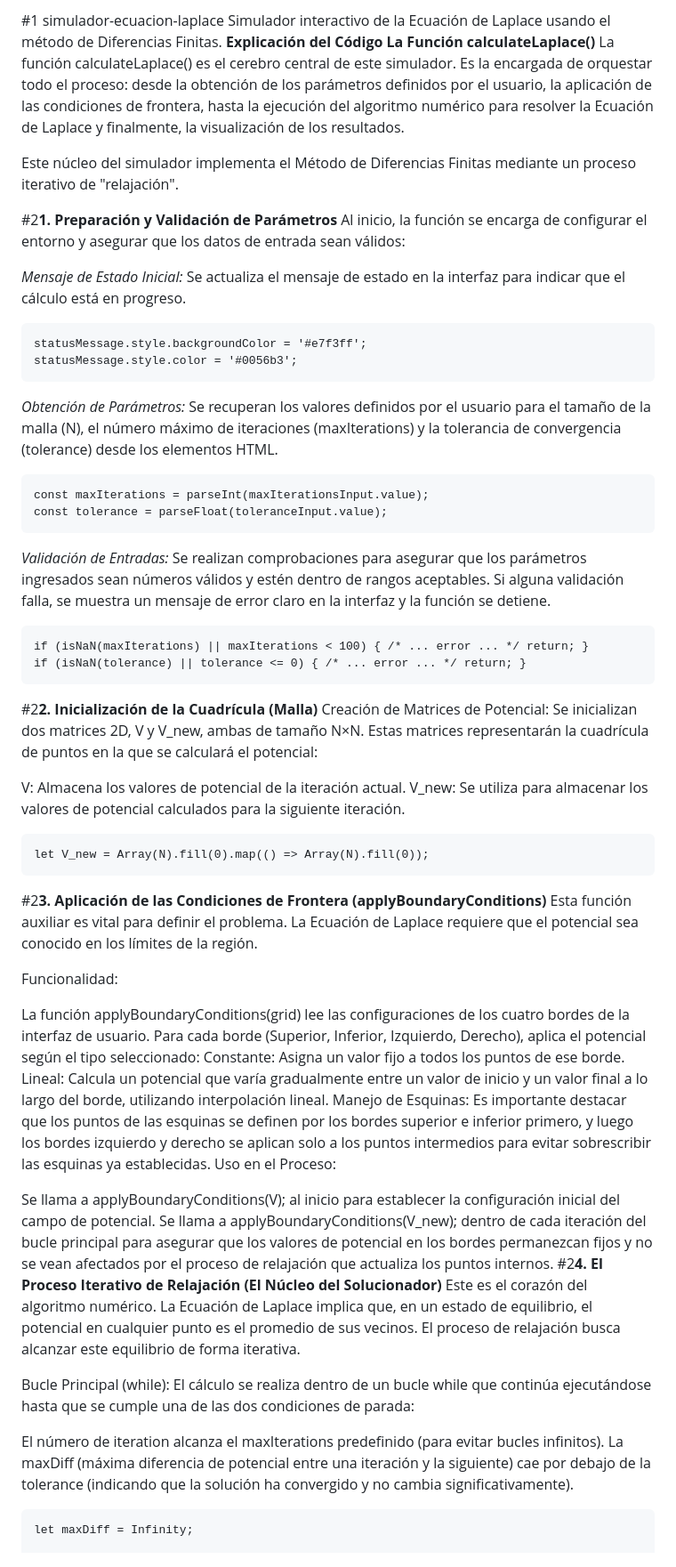
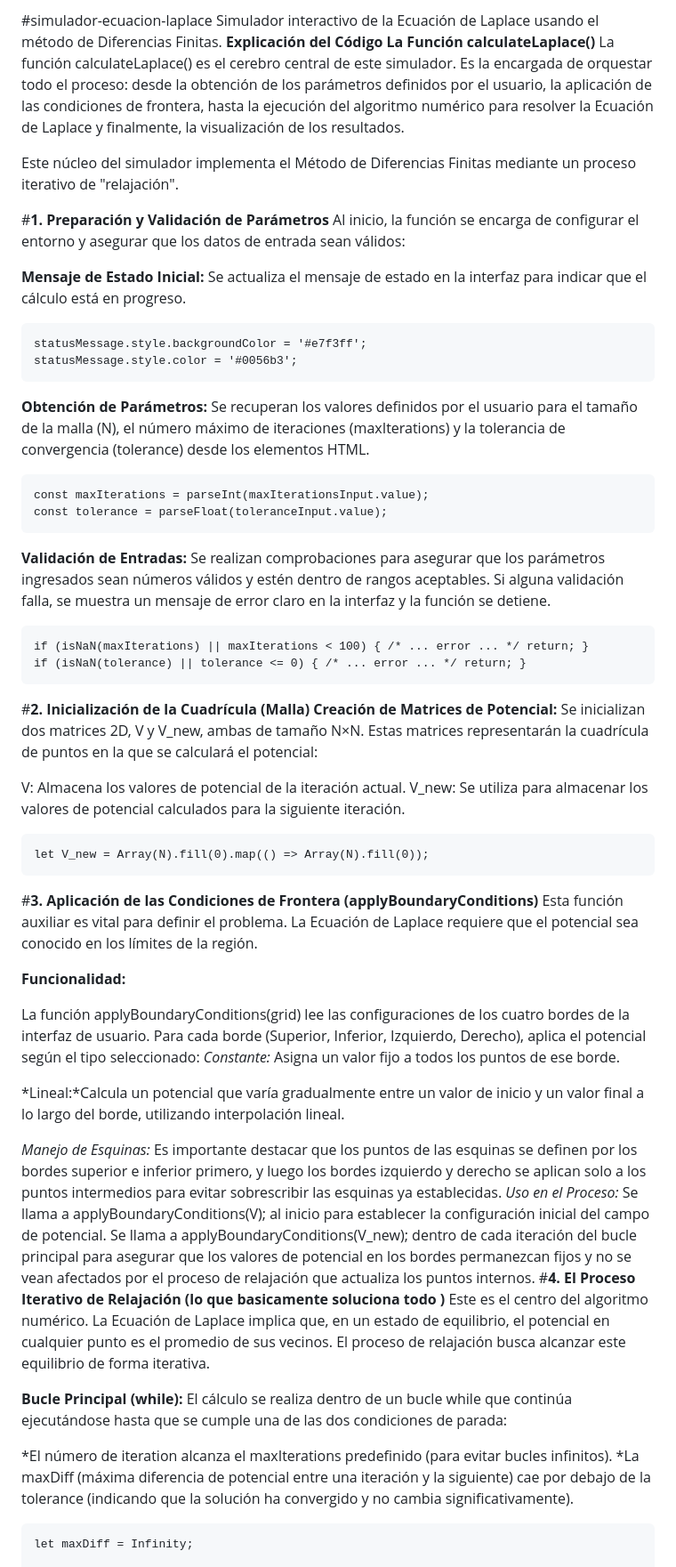
Before and after one commit to isabella260406/simulador-ecuacion-laplace, a Markdown page: README.md, the part around the change printed below. Shown: that part at 89% size. GitHub-like rendering.

````diff
--- a/README.md
+++ b/README.md
@@ -1,4 +1,4 @@
-#1 simulador-ecuacion-laplace
+#simulador-ecuacion-laplace
 Simulador interactivo de la Ecuación de Laplace usando el método de Diferencias Finitas.
 **Explicación del Código**
 **La Función calculateLaplace()**
@@ -6,23 +6,23 @@ La función calculateLaplace() es el cerebro central de este simulador. Es la en
 
 Este núcleo del simulador implementa el Método de Diferencias Finitas mediante un proceso iterativo de "relajación".
 
-#2**1. Preparación y Validación de Parámetros**
+#**1. Preparación y Validación de Parámetros**
 Al inicio, la función se encarga de configurar el entorno y asegurar que los datos de entrada sean válidos:
 
-*Mensaje de Estado Inicial:*
+**Mensaje de Estado Inicial:**
 Se actualiza el mensaje de estado en la interfaz para indicar que el cálculo está en progreso.
 ```statusMessage.textContent = "Calculando...";
 statusMessage.style.backgroundColor = '#e7f3ff';
 statusMessage.style.color = '#0056b3';
 ```
-*Obtención de Parámetros:*
+**Obtención de Parámetros:**
 Se recuperan los valores definidos por el usuario para el tamaño de la malla (N), el número máximo de iteraciones (maxIterations) y la tolerancia de convergencia (tolerance) desde los elementos HTML.
 
 ```const N = parseInt(gridSizeInput.value);
 const maxIterations = parseInt(maxIterationsInput.value);
 const tolerance = parseFloat(toleranceInput.value);
 ```
-*Validación de Entradas:*
+**Validación de Entradas:**
 Se realizan comprobaciones para asegurar que los parámetros ingresados sean números válidos y estén dentro de rangos aceptables. Si alguna validación falla, se muestra un mensaje de error claro en la interfaz y la función se detiene.
 
 
@@ -32,8 +32,8 @@ if (isNaN(maxIterations) || maxIterations < 100) { /* ... error ... */ return; }
 if (isNaN(tolerance) || tolerance <= 0) { /* ... error ... */ return; }
 ```
 
-#2**2. Inicialización de la Cuadrícula (Malla)**
-Creación de Matrices de Potencial:
+#**2. Inicialización de la Cuadrícula (Malla)**
+**Creación de Matrices de Potencial:**
 Se inicializan dos matrices 2D, V y V_new, ambas de tamaño N×N. Estas matrices representarán la cuadrícula de puntos en la que se calculará el potencial:
 
 V: Almacena los valores de potencial de la iteración actual.
@@ -44,28 +44,29 @@ V_new: Se utiliza para almacenar los valores de potencial calculados para la sig
 let V_new = Array(N).fill(0).map(() => Array(N).fill(0));
 ```
 
-#2**3. Aplicación de las Condiciones de Frontera (applyBoundaryConditions)**
+#**3. Aplicación de las Condiciones de Frontera (applyBoundaryConditions)**
 Esta función auxiliar es vital para definir el problema. La Ecuación de Laplace requiere que el potencial sea conocido en los límites de la región.
 
-Funcionalidad:
+**Funcionalidad:**
 
 La función applyBoundaryConditions(grid) lee las configuraciones de los cuatro bordes de la interfaz de usuario.
 Para cada borde (Superior, Inferior, Izquierdo, Derecho), aplica el potencial según el tipo seleccionado:
-Constante: Asigna un valor fijo a todos los puntos de ese borde.
-Lineal: Calcula un potencial que varía gradualmente entre un valor de inicio y un valor final a lo largo del borde, utilizando interpolación lineal.
-Manejo de Esquinas: Es importante destacar que los puntos de las esquinas se definen por los bordes superior e inferior primero, y luego los bordes izquierdo y derecho se aplican solo a los puntos intermedios para evitar sobrescribir las esquinas ya establecidas.
-Uso en el Proceso:
+*Constante:* Asigna un valor fijo a todos los puntos de ese borde.
 
+*Lineal:*Calcula un potencial que varía gradualmente entre un valor de inicio y un valor final a lo largo del borde, utilizando interpolación lineal.
+
+*Manejo de Esquinas:* Es importante destacar que los puntos de las esquinas se definen por los bordes superior e inferior primero, y luego los bordes izquierdo y derecho se aplican solo a los puntos intermedios para evitar sobrescribir las esquinas ya establecidas.
+*Uso en el Proceso:*
 Se llama a applyBoundaryConditions(V); al inicio para establecer la configuración inicial del campo de potencial.
 Se llama a applyBoundaryConditions(V_new); dentro de cada iteración del bucle principal para asegurar que los valores de potencial en los bordes permanezcan fijos y no se vean afectados por el proceso de relajación que actualiza los puntos internos.
-#2**4. El Proceso Iterativo de Relajación (El Núcleo del Solucionador)**
-Este es el corazón del algoritmo numérico. La Ecuación de Laplace implica que, en un estado de equilibrio, el potencial en cualquier punto es el promedio de sus vecinos. El proceso de relajación busca alcanzar este equilibrio de forma iterativa.
+#**4. El Proceso Iterativo de Relajación (lo que basicamente soluciona todo )**
+Este es el centro del algoritmo numérico. La Ecuación de Laplace implica que, en un estado de equilibrio, el potencial en cualquier punto es el promedio de sus vecinos. El proceso de relajación busca alcanzar este equilibrio de forma iterativa.
 
-Bucle Principal (while):
+**Bucle Principal (while):**
 El cálculo se realiza dentro de un bucle while que continúa ejecutándose hasta que se cumple una de las dos condiciones de parada:
 
-El número de iteration alcanza el maxIterations predefinido (para evitar bucles infinitos).
-La maxDiff (máxima diferencia de potencial entre una iteración y la siguiente) cae por debajo de la tolerance (indicando que la solución ha convergido y no cambia significativamente).
+*El número de iteration alcanza el maxIterations predefinido (para evitar bucles infinitos).
+*La maxDiff (máxima diferencia de potencial entre una iteración y la siguiente) cae por debajo de la tolerance (indicando que la solución ha convergido y no cambia significativamente).
 
 
 ```let iteration = 0;
````
Also changed, not shown: other parts of README.md (+8 -8 lines).
